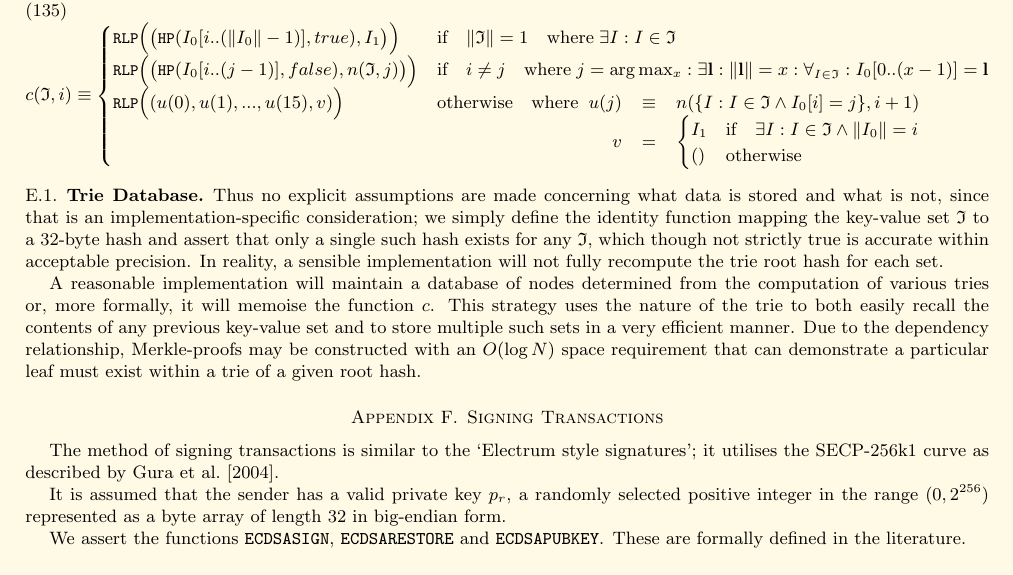
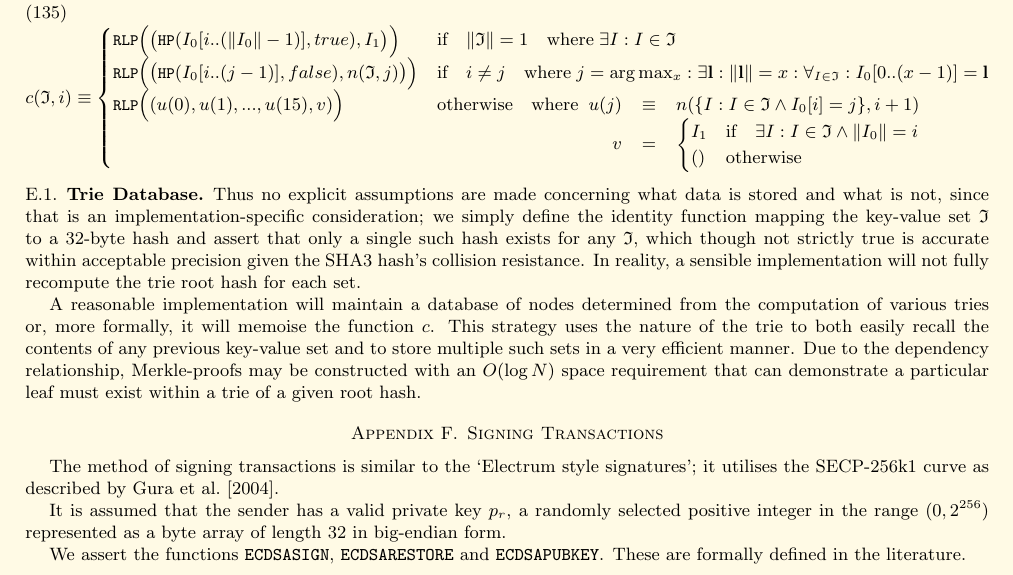
Before and after one commit to ethereum/yellowpaper, a LaTeX paper (Paper.tex): part of page 16 of 25, cut so that both start at the same text. Compiled offline with pdfLaTeX.

Commit message:
Clarify minor point on hash collisions. Fixed #7.

```diff
--- a/Paper.tex
+++ b/Paper.tex
@@ -1170,7 +1170,7 @@ I_1 & \text{if} \quad \exists I: I \in \mathfrak{I} \wedge \lVert I_0 \rVert = i
 \end{equation}
 
 \subsection{Trie Database}
-Thus no explicit assumptions are made concerning what data is stored and what is not, since that is an implementation-specific consideration; we simply define the identity function mapping the key-value set $\mathfrak{I}$ to a 32-byte hash and assert that only a single such hash exists for any $\mathfrak{I}$, which though not strictly true is accurate within acceptable precision. In reality, a sensible implementation will not fully recompute the trie root hash for each set.
+Thus no explicit assumptions are made concerning what data is stored and what is not, since that is an implementation-specific consideration; we simply define the identity function mapping the key-value set $\mathfrak{I}$ to a 32-byte hash and assert that only a single such hash exists for any $\mathfrak{I}$, which though not strictly true is accurate within acceptable precision given the SHA3 hash's collision resistance. In reality, a sensible implementation will not fully recompute the trie root hash for each set.
 
 A reasonable implementation will maintain a database of nodes determined from the computation of various tries or, more formally, it will memoise the function $c$. This strategy uses the nature of the trie to both easily recall the contents of any previous key-value set and to store multiple such sets in a very efficient manner. Due to the dependency relationship, Merkle-proofs may be constructed with an $O(\log N)$ space requirement that can demonstrate a particular leaf must exist within a trie of a given root hash.
 
```
